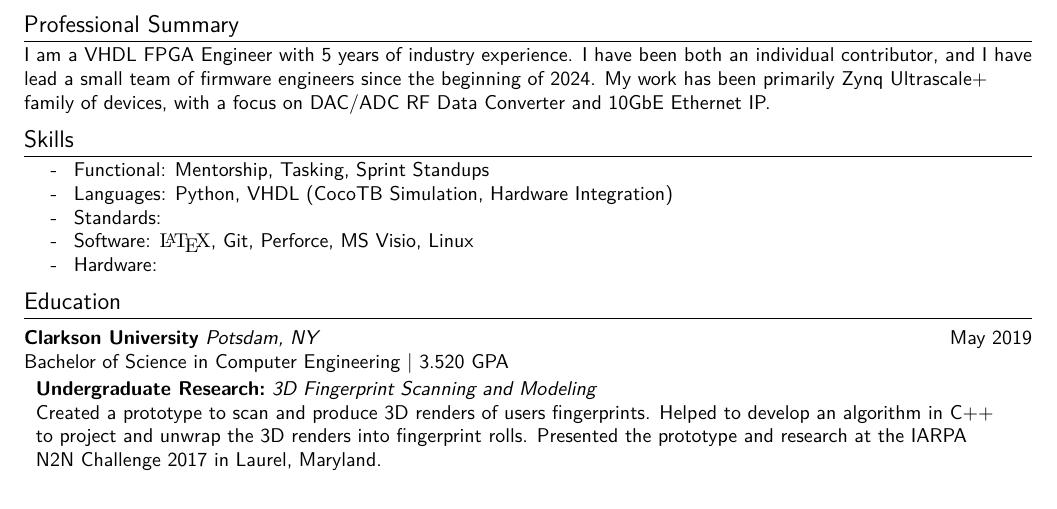
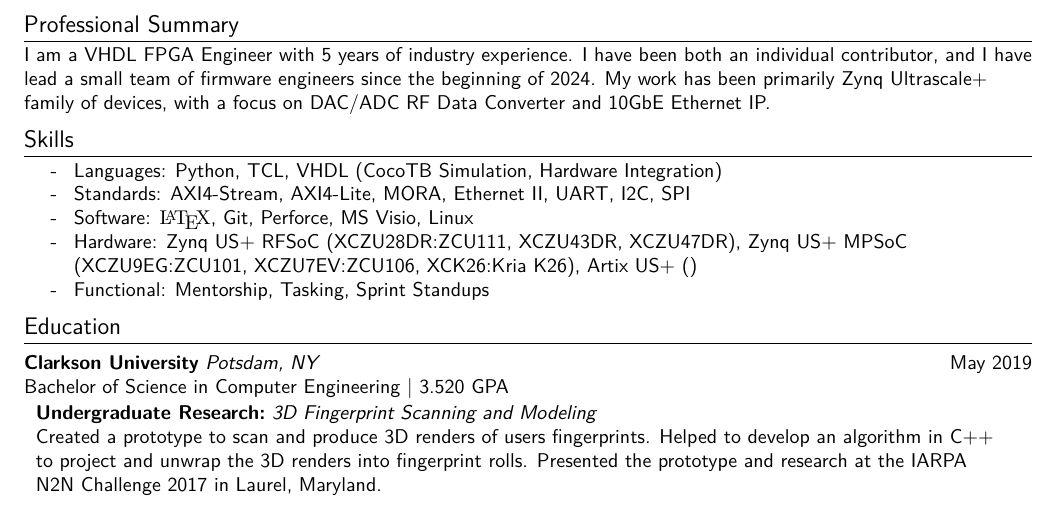
Before and after one commit to andrewkdavis97/resume, a LaTeX CV (resume.tex): part of the page, cut so that both start at the same text. Compiled offline with pdfLaTeX.

Commit message:
updating hardware section

```diff
--- a/resume.tex
+++ b/resume.tex
@@ -29,11 +29,11 @@
 
 \section{Skills}
 \begin{itemize}
+  \item Languages: Python, TCL, VHDL (CocoTB Simulation, Hardware Integration)
+  \item Standards: AXI4-Stream, AXI4-Lite, MORA, Ethernet II, UART, I2C, SPI
+  \item Software: {\textrm \LaTeX}, Git, Perforce, MS Visio, Linux
+  \item Hardware: Zynq US+ RFSoC (XCZU28DR:ZCU111, XCZU43DR, XCZU47DR), Zynq US+ MPSoC (XCZU9EG:ZCU101, XCZU7EV:ZCU106, XCK26:Kria K26), Artix US+ ()
   \item Functional: Mentorship, Tasking, Sprint Standups
-  \item Languages: Python, VHDL (CocoTB Simulation, Hardware Integration)
-  \item Standards:
-  \item Software: {\textrm \LaTeX}, Git, Perforce, MS Visio, Linux
-  \item Hardware:
 \end{itemize}
 
 \section{Education}
```
Also changed, not shown: resume.pdf.
